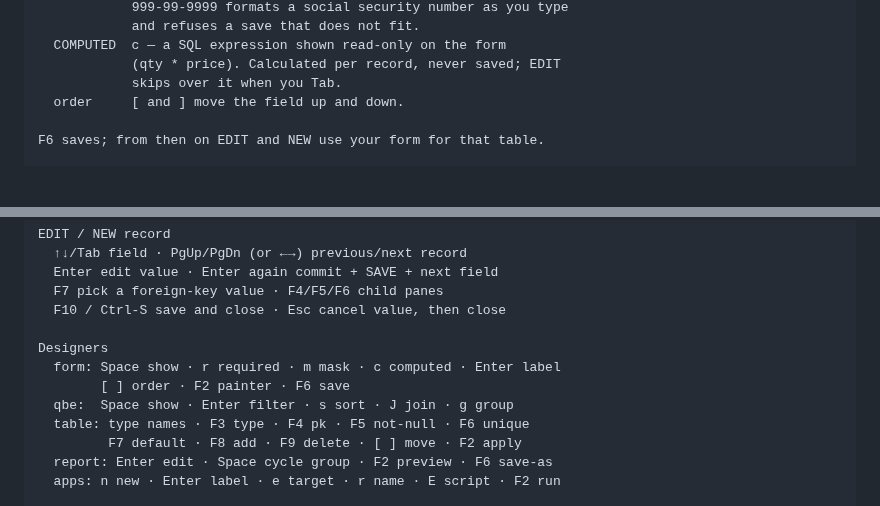
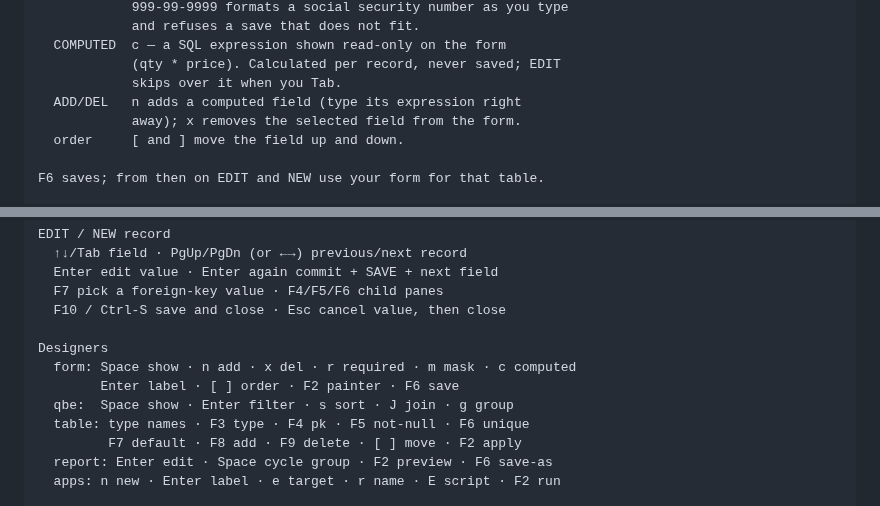
Before and after one commit to awksedgreep/phosphor, a Markdown page: docs/MANUAL.md, 2 parts joined by grey strips. GitHub-like rendering; blank space fills up the shorter version.

```diff
--- a/docs/MANUAL.md
+++ b/docs/MANUAL.md
@@ -216,6 +216,8 @@ column with four properties:
   COMPUTED  c — a SQL expression shown read-only on the form
             (qty * price). Calculated per record, never saved; EDIT
             skips over it when you Tab.
+  ADD/DEL   n adds a computed field (type its expression right
+            away); x removes the selected field from the form.
   order     [ and ] move the field up and down.
 
 F6 saves; from then on EDIT and NEW use your form for that table.
@@ -405,8 +407,8 @@ EDIT / NEW record
   F10 / Ctrl-S save and close · Esc cancel value, then close
 
 Designers
-  form: Space show · r required · m mask · c computed · Enter label
-        [ ] order · F2 painter · F6 save
+  form: Space show · n add · x del · r required · m mask · c computed
+        Enter label · [ ] order · F2 painter · F6 save
   qbe:  Space show · Enter filter · s sort · J join · g group
   table: type names · F3 type · F4 pk · F5 not-null · F6 unique
          F7 default · F8 add · F9 delete · [ ] move · F2 apply
```
Also changed, not shown: CHANGELOG.md (+9 -1 lines), docs/UI-TOUR.md (+4 -4 lines), docs/demo/ui/apps.gif, docs/demo/ui/data.gif, docs/demo/ui/forms.gif, docs/demo/ui/relations.gif, docs/demo/ui/reports.gif, 4 other files.
